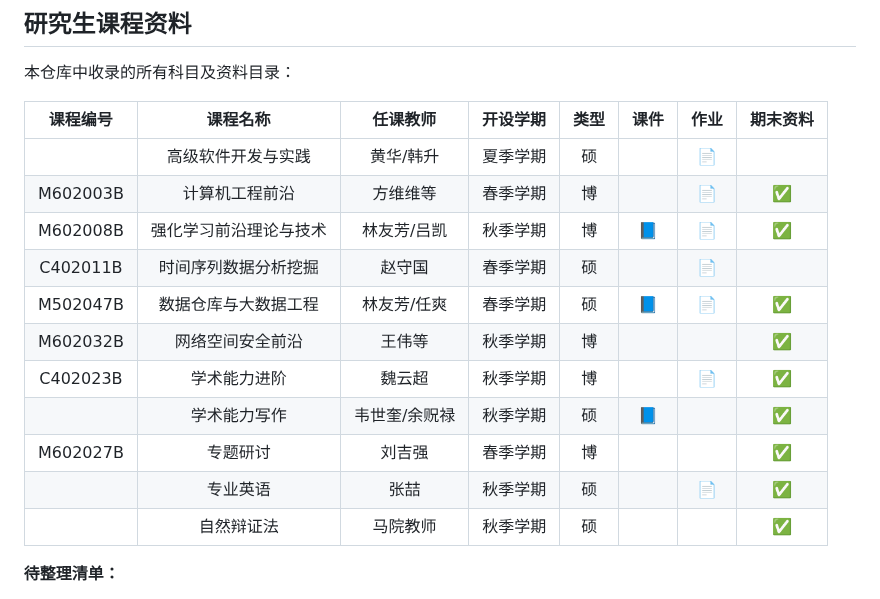
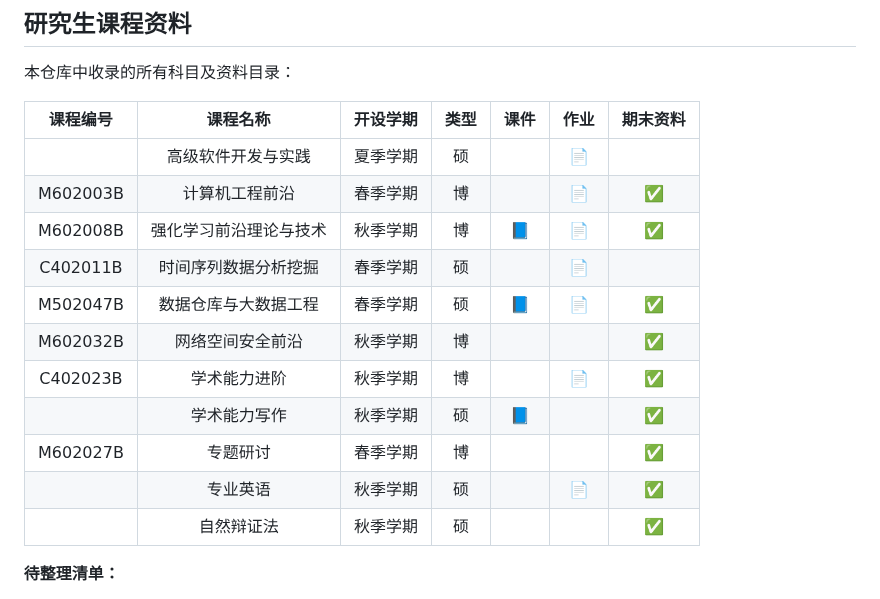
Before and after one commit to Allenpandas/BJTU-CS-Notebook, a Markdown page: README.md, the part around the change. GitHub-like rendering.

Commit message:
删除任课教师

```diff
--- a/README.md
+++ b/README.md
@@ -27,19 +27,19 @@
 
 本仓库中收录的所有科目及资料目录：
 
-| 课程编号 |        课程名称        |  任课教师   | 开设学期 | 类型 |       课件       |       作业       |      期末资料      |
-| :------: | :--------------------: | :---------: | :------: | :--: | :--------------: | :--------------: | :----------------: |
-|          |   高级软件开发与实践   |  黄华/韩升  | 夏季学期 |  硕  |                  | :page_facing_up: |                    |
-| M602003B |     计算机工程前沿     |  方维维等   | 春季学期 |  博  |                  | :page_facing_up: | :white_check_mark: |
-| M602008B | 强化学习前沿理论与技术 | 林友芳/吕凯 | 秋季学期 |  博  |   :blue_book:    | :page_facing_up: | :white_check_mark: |
-| C402011B |  时间序列数据分析挖掘  |   赵守国    | 春季学期 |  硕  |                  | :page_facing_up: |                    |
-| M502047B |  数据仓库与大数据工程  | 林友芳/任爽 | 春季学期 |  硕  | :blue_book: | :page_facing_up: | :white_check_mark: |
-| M602032B |    网络空间安全前沿    |   王伟等    | 秋季学期 |  博  |                  |                  | :white_check_mark: |
-| C402023B |      学术能力进阶      |   魏云超    | 秋季学期 |  博  |                  | :page_facing_up: | :white_check_mark: |
-|          |      学术能力写作      |   韦世奎/余贶禄    | 秋季学期 |  硕  |   :blue_book:    |                  | :white_check_mark: |
-| M602027B |        专题研讨        |   刘吉强    | 春季学期 |  博  |                  |                  | :white_check_mark: |
-|          |        专业英语        |    张喆     | 秋季学期 |  硕  |                  | :page_facing_up: | :white_check_mark: |
-|          |       自然辩证法       |  马院教师   | 秋季学期 |  硕  |                  |                  | :white_check_mark: |
+| 课程编号 |        课程名称        | 开设学期 | 类型 |       课件       |       作业       |      期末资料      |
+| :------: | :--------------------: | :------: | :--: | :--------------: | :--------------: | :----------------: |
+|          |   高级软件开发与实践   | 夏季学期 |  硕  |                  | :page_facing_up: |                    |
+| M602003B |     计算机工程前沿     | 春季学期 |  博  |                  | :page_facing_up: | :white_check_mark: |
+| M602008B | 强化学习前沿理论与技术 | 秋季学期 |  博  |   :blue_book:    | :page_facing_up: | :white_check_mark: |
+| C402011B |  时间序列数据分析挖掘  | 春季学期 |  硕  |                  | :page_facing_up: |                    |
+| M502047B |  数据仓库与大数据工程  | 春季学期 |  硕  | :blue_book: | :page_facing_up: | :white_check_mark: |
+| M602032B |    网络空间安全前沿    | 秋季学期 |  博  |                  |                  | :white_check_mark: |
+| C402023B |      学术能力进阶      | 秋季学期 |  博  |                  | :page_facing_up: | :white_check_mark: |
+|          |      学术能力写作      | 秋季学期 |  硕  |   :blue_book:    |                  | :white_check_mark: |
+| M602027B |        专题研讨        | 春季学期 |  博  |                  |                  | :white_check_mark: |
+|          |        专业英语        | 秋季学期 |  硕  |                  | :page_facing_up: | :white_check_mark: |
+|          |       自然辩证法       | 秋季学期 |  硕  |                  |                  | :white_check_mark: |
 
 **待整理清单：**
 
```
